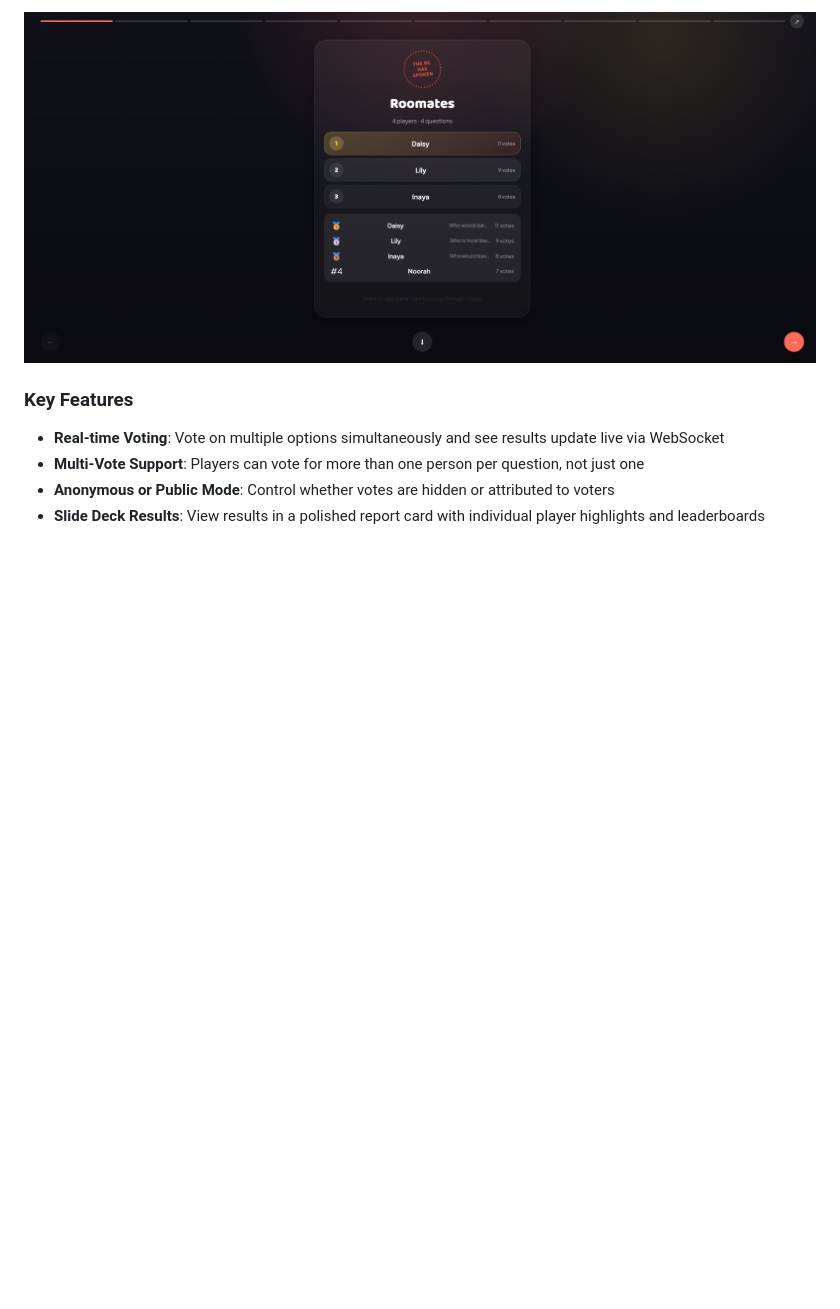
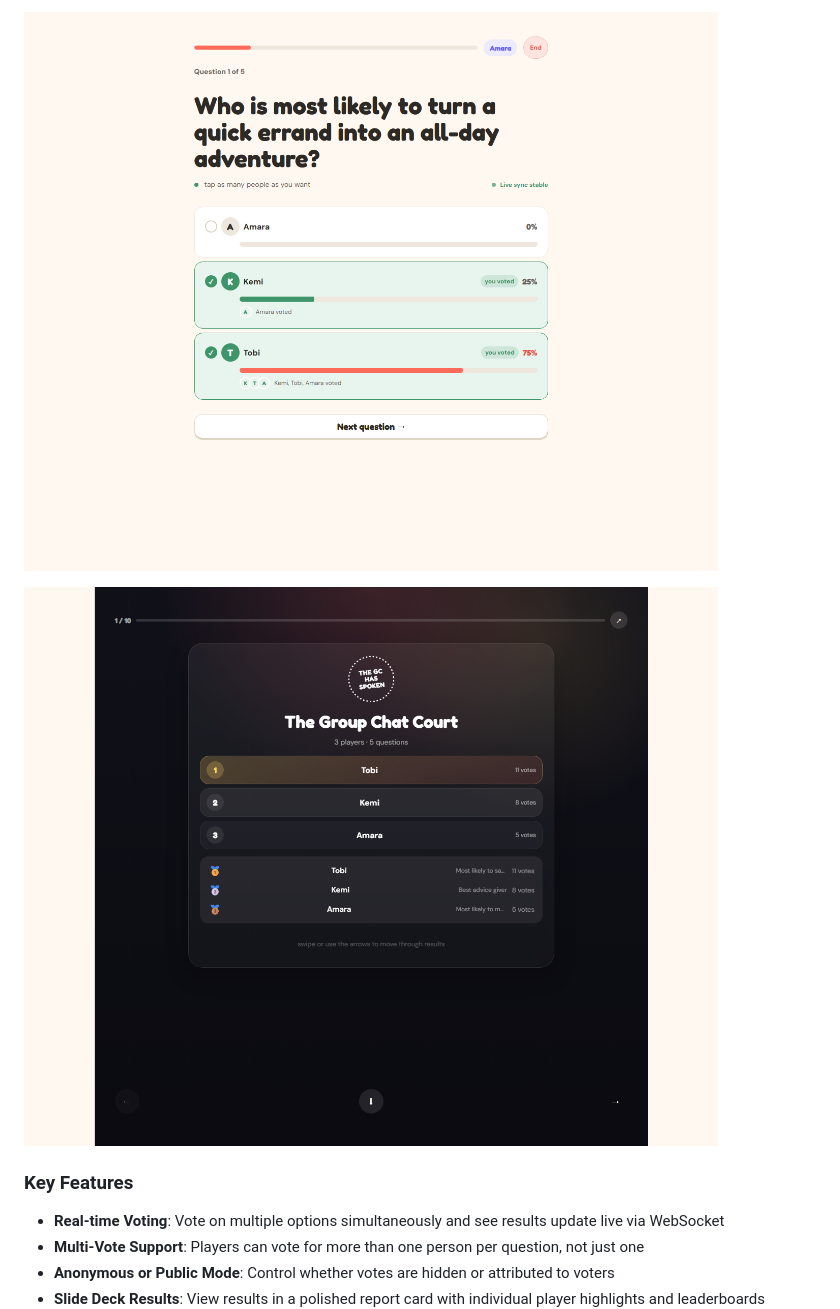
Before and after one commit to Summiedev/verdikt, a Markdown page: README.md, the part around one of its changes. Rendered like a GitHub page; pictures changed too: readme-assets/verdikt-4.png, readme-assets/verdikt-5.png (added); blank space fills up the shorter version.

```diff
--- a/README.md
+++ b/README.md
@@ -18,5 +24,7 @@ These are the current app screens from the latest build:
 
-![Verdikt results screen](readme-assets/verdikt-4.png)
+![Verdikt live voting screen](readme-assets/verdikt-4.png)
+
+![Verdikt results screen](readme-assets/verdikt-5.png)
 
 ### Key Features
 
```
Also changed, not shown: other parts of README.md (+9 -3 lines), readme-assets/verdikt-1.png, readme-assets/verdikt-2.png, readme-assets/verdikt-3.png, 1 other file.
